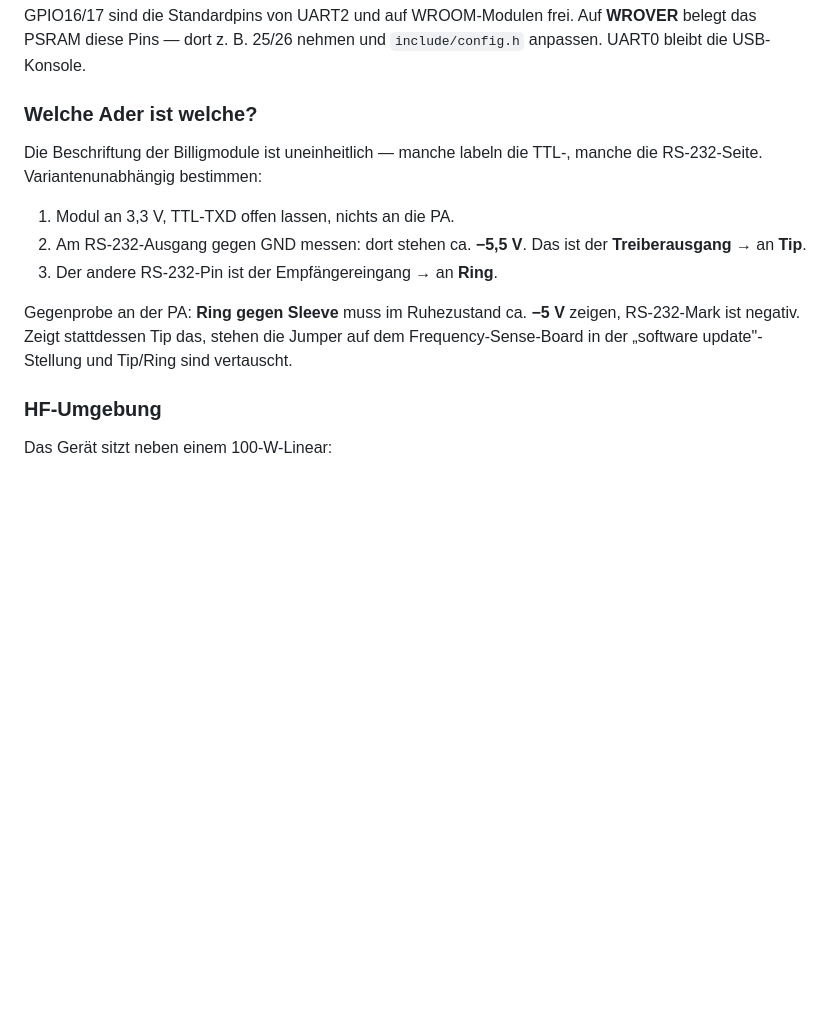
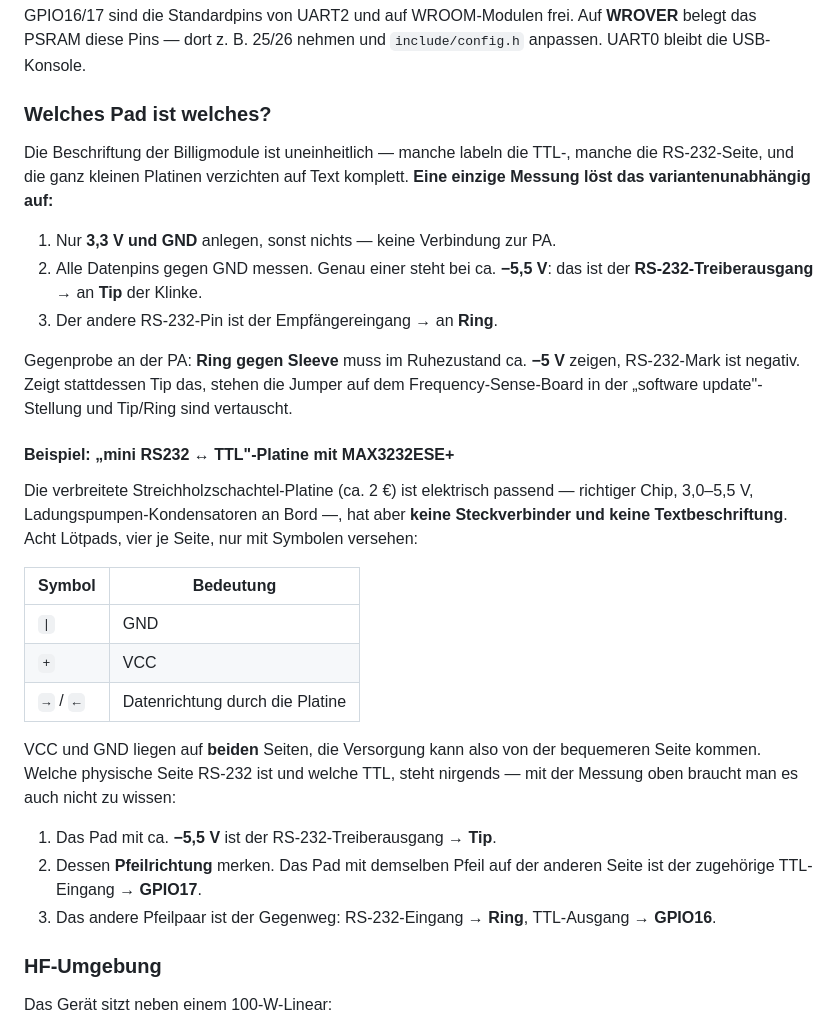
Before and after one commit to jcmerg/juma-pa100d-esp32, a Markdown page: README.md, the part around the change. GitHub-like rendering; blank space fills up the shorter version.

Commit message:
README: Pad-Bestimmung fuer Module ohne Beschriftung
Die kleinen MAX3232-Platinen haben weder Steckverbinder noch Textlabels,
nur Symbole (| = GND, + = VCC, Pfeile = Datenrichtung). Die Messung auf
-5,5 V identifiziert den Treiberausgang, die Pfeilrichtung den Rest.

```diff
--- a/README.md
+++ b/README.md
@@ -65,20 +65,44 @@ GPIO16/17 sind die Standardpins von UART2 und auf WROOM-Modulen frei. Auf
 **WROVER** belegt das PSRAM diese Pins — dort z. B. 25/26 nehmen und
 `include/config.h` anpassen. UART0 bleibt die USB-Konsole.
 
-### Welche Ader ist welche?
+### Welches Pad ist welches?
 
 Die Beschriftung der Billigmodule ist uneinheitlich — manche labeln die TTL-,
-manche die RS-232-Seite. Variantenunabhängig bestimmen:
+manche die RS-232-Seite, und die ganz kleinen Platinen verzichten auf Text
+komplett. **Eine einzige Messung löst das variantenunabhängig auf:**
 
-1. Modul an 3,3 V, TTL-TXD offen lassen, nichts an die PA.
-2. Am RS-232-Ausgang gegen GND messen: dort stehen ca. **−5,5 V**. Das ist der
-   **Treiberausgang** → an **Tip**.
+1. Nur **3,3 V und GND** anlegen, sonst nichts — keine Verbindung zur PA.
+2. Alle Datenpins gegen GND messen. Genau einer steht bei ca. **−5,5 V**: das
+   ist der **RS-232-Treiberausgang** → an **Tip** der Klinke.
 3. Der andere RS-232-Pin ist der Empfängereingang → an **Ring**.
 
 Gegenprobe an der PA: **Ring gegen Sleeve** muss im Ruhezustand ca. **−5 V**
 zeigen, RS-232-Mark ist negativ. Zeigt stattdessen Tip das, stehen die Jumper
 auf dem Frequency-Sense-Board in der „software update"-Stellung und Tip/Ring
 sind vertauscht.
+
+#### Beispiel: „mini RS232 ↔ TTL"-Platine mit MAX3232ESE+
+
+Die verbreitete Streichholzschachtel-Platine (ca. 2 €) ist elektrisch passend —
+richtiger Chip, 3,0–5,5 V, Ladungspumpen-Kondensatoren an Bord —, hat aber
+**keine Steckverbinder und keine Textbeschriftung**. Acht Lötpads, vier je
+Seite, nur mit Symbolen versehen:
+
+| Symbol | Bedeutung |
+|---|---|
+| `\|` | GND |
+| `+` | VCC |
+| `→` / `←` | Datenrichtung durch die Platine |
+
+VCC und GND liegen auf **beiden** Seiten, die Versorgung kann also von der
+bequemeren Seite kommen. Welche physische Seite RS-232 ist und welche TTL,
+steht nirgends — mit der Messung oben braucht man es auch nicht zu wissen:
+
+1. Das Pad mit ca. **−5,5 V** ist der RS-232-Treiberausgang → **Tip**.
+2. Dessen **Pfeilrichtung** merken. Das Pad mit demselben Pfeil auf der anderen
+   Seite ist der zugehörige TTL-Eingang → **GPIO17**.
+3. Das andere Pfeilpaar ist der Gegenweg: RS-232-Eingang → **Ring**,
+   TTL-Ausgang → **GPIO16**.
 
 ### HF-Umgebung
 
```
